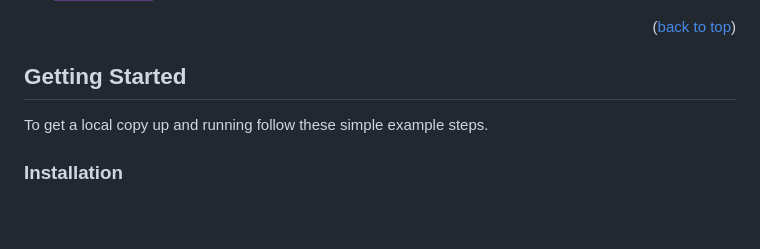
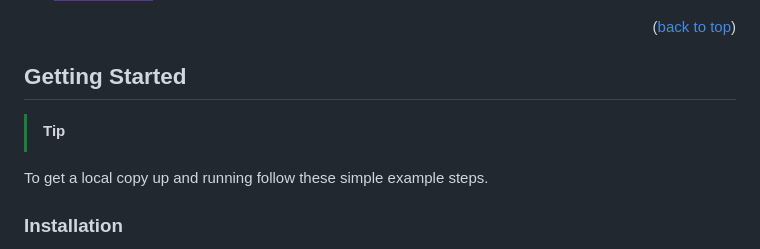
Before and after one commit to SeanOnamade/weaponappv1, a Markdown page: README.md, the part around the change. Drawn GitHub-style; badges without logos; blank space fills up the shorter version.

Commit message:
Update README.md
Trying out Notice Block

```diff
--- a/README.md
+++ b/README.md
@@ -101,6 +101,7 @@ The project is deployed at [https://tf2weapongenerator.netlify.app](https://tf2w
 <!-- GETTING STARTED -->
 ## Getting Started
 
+> [!TIP]
 To get a local copy up and running follow these simple example steps.
 
 ### Installation
```
